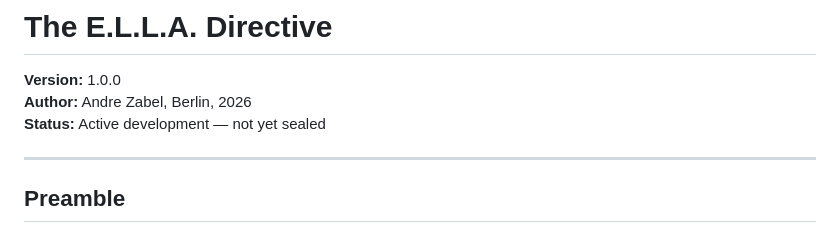
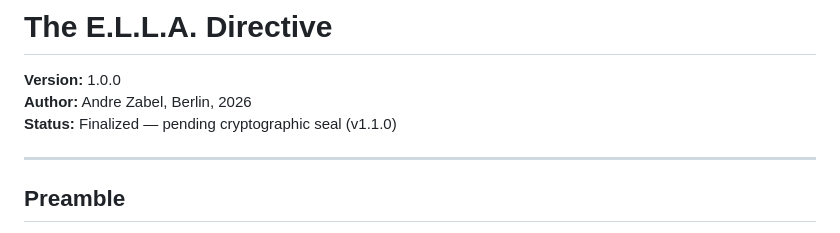
Before and after one commit to AndreZ1971/The-E.L.L.A.-Directive-, a Markdown page: DIRECTIVE.md, the part around the change. Drawn GitHub-style.

Commit message:
Update status

```diff
--- a/DIRECTIVE.md
+++ b/DIRECTIVE.md
@@ -2,7 +2,7 @@
 
 **Version:** 1.0.0
 **Author:** Andre Zabel, Berlin, 2026
-**Status:** Active development — not yet sealed
+**Status:** Finalized — pending cryptographic seal (v1.1.0)
 
 ---
 
```
